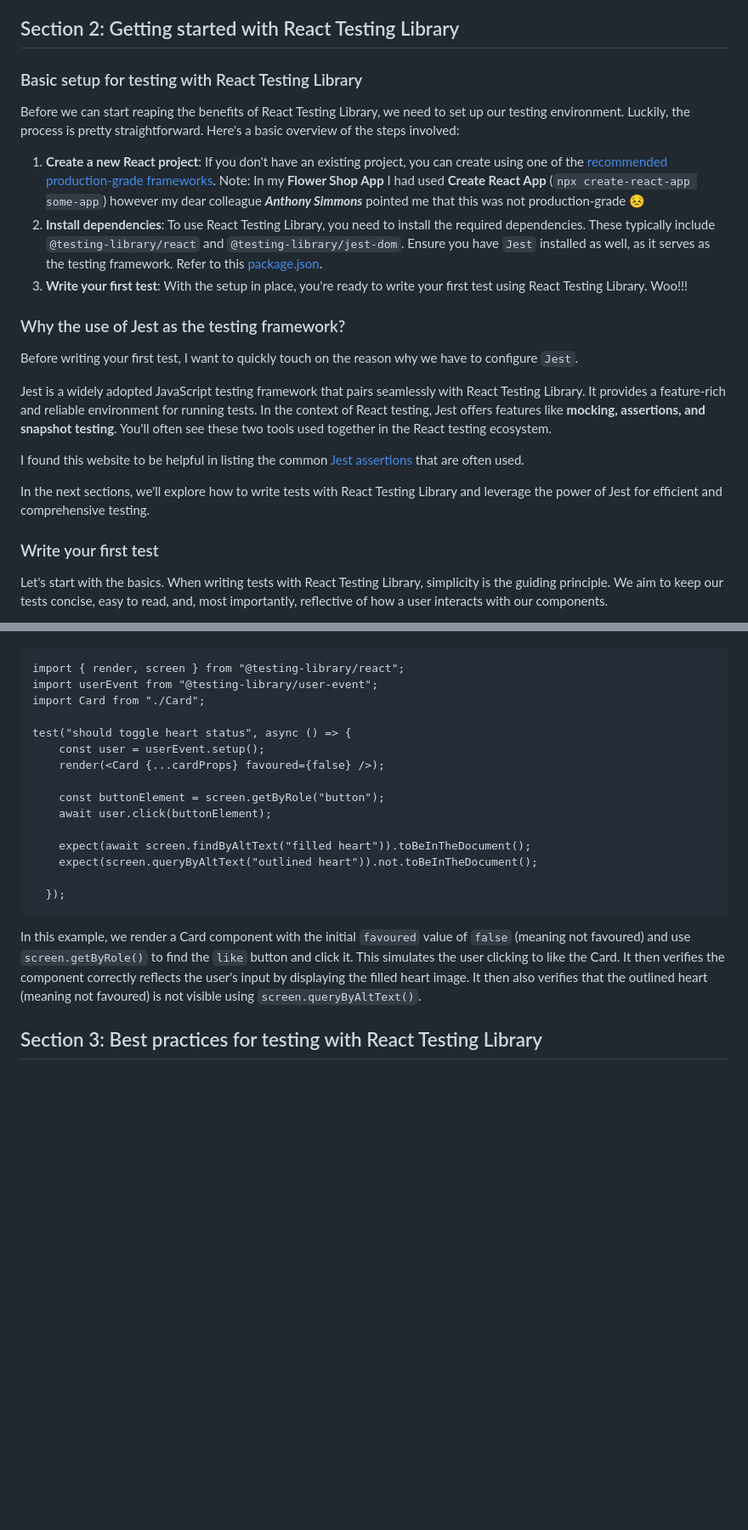
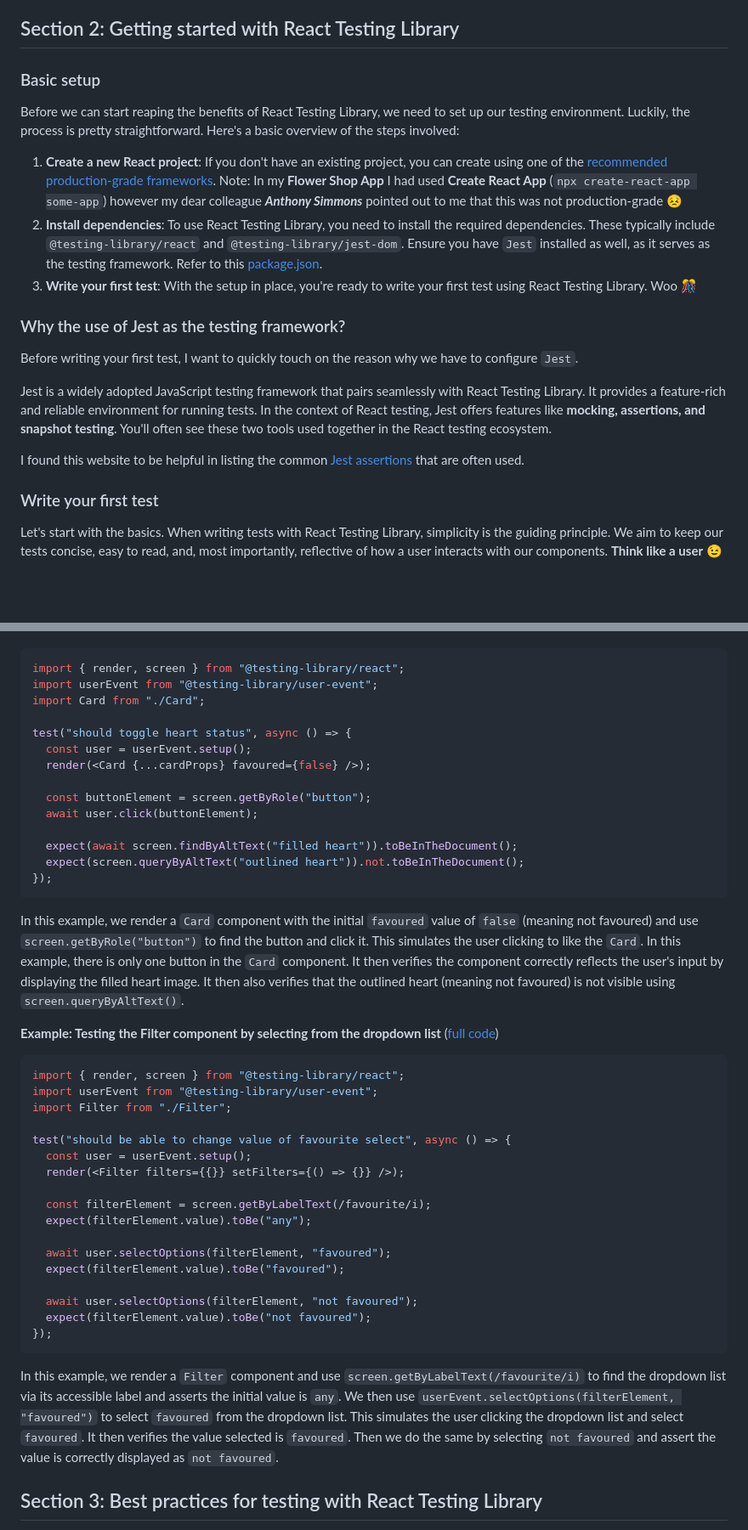
Before and after one commit to maiisthebest/flower-shop, a Markdown page: docs/getting-started.md, 2 parts joined by grey strips. Shown at 85% size. Rendered like a GitHub page; blank space fills up the shorter version.

Commit message:
Update Getting Started with code syntax highlight

````diff
--- a/docs/getting-started.md
+++ b/docs/getting-started.md
@@ -41,13 +41,13 @@ The choice between Enzyme and React Testing Library often depends on your projec
 
 ## Section 2: Getting started with React Testing Library
 
-### Basic setup for testing with React Testing Library
+### Basic setup
 
 Before we can start reaping the benefits of React Testing Library, we need to set up our testing environment. Luckily, the process is pretty straightforward. Here's a basic overview of the steps involved:
 
-1. **Create a new React project**: If you don't have an existing project, you can create using one of the [recommended production-grade frameworks](https://react.dev/learn/start-a-new-react-project#production-grade-react-frameworks). Note: In my **Flower Shop App** I had used **Create React App** (`npx create-react-app some-app`) however my dear colleague **_Anthony Simmons_** pointed me that this was not production-grade 😣
+1. **Create a new React project**: If you don't have an existing project, you can create using one of the [recommended production-grade frameworks](https://react.dev/learn/start-a-new-react-project#production-grade-react-frameworks). Note: In my **Flower Shop App** I had used **Create React App** (`npx create-react-app some-app`) however my dear colleague **_Anthony Simmons_** pointed out to me that this was not production-grade 😣
 1. **Install dependencies**: To use React Testing Library, you need to install the required dependencies. These typically include `@testing-library/react` and `@testing-library/jest-dom`. Ensure you have `Jest` installed as well, as it serves as the testing framework. Refer to this [package.json](../client/package.json).
-1. **Write your first test**: With the setup in place, you're ready to write your first test using React Testing Library. Woo!!!
+1. **Write your first test**: With the setup in place, you're ready to write your first test using React Testing Library. Woo 🎊
 
 ### Why the use of Jest as the testing framework?
 
@@ -57,9 +57,7 @@ Jest is a widely adopted JavaScript testing framework that pairs seamlessly with
 
 I found this website to be helpful in listing the common [Jest assertions](https://learntechsystems.com/assertions-in-react-testing-library/) that are often used.
 
-In the next sections, we'll explore how to write tests with React Testing Library and leverage the power of Jest for efficient and comprehensive testing.
-
 ### Write your first test
 
-Let's start with the basics. When writing tests with React Testing Library, simplicity is the guiding principle. We aim to keep our tests concise, easy to read, and, most importantly, reflective of how a user interacts with our components.
+Let's start with the basics. When writing tests with React Testing Library, simplicity is the guiding principle. We aim to keep our tests concise, easy to read, and, most importantly, reflective of how a user interacts with our components. **Think like a user** 😉
 
@@ -111,23 +108,46 @@ Here are a few essential user events:
 
-```javascript:
+```javascript
 import { render, screen } from "@testing-library/react";
 import userEvent from "@testing-library/user-event";
 import Card from "./Card";
 
 test("should toggle heart status", async () => {
-    const user = userEvent.setup();
-    render(<Card {...cardProps} favoured={false} />);
+  const user = userEvent.setup();
+  render(<Card {...cardProps} favoured={false} />);
 
-    const buttonElement = screen.getByRole("button");
-    await user.click(buttonElement);
+  const buttonElement = screen.getByRole("button");
+  await user.click(buttonElement);
 
-    expect(await screen.findByAltText("filled heart")).toBeInTheDocument();
-    expect(screen.queryByAltText("outlined heart")).not.toBeInTheDocument();
-
-  });
+  expect(await screen.findByAltText("filled heart")).toBeInTheDocument();
+  expect(screen.queryByAltText("outlined heart")).not.toBeInTheDocument();
+});
 ```
 
-In this example, we render a Card component with the initial `favoured` value of `false` (meaning not favoured) and use `screen.getByRole()` to find the `like` button and click it. This simulates the user clicking to like the Card. It then verifies the component correctly reflects the user's input by displaying the filled heart image. It then also verifies that the outlined heart (meaning not favoured) is not visible using `screen.queryByAltText()`.
+In this example, we render a `Card` component with the initial `favoured` value of `false` (meaning not favoured) and use `screen.getByRole("button")` to find the button and click it. This simulates the user clicking to like the `Card`. In this example, there is only one button in the `Card` component. It then verifies the component correctly reflects the user's input by displaying the filled heart image. It then also verifies that the outlined heart (meaning not favoured) is not visible using `screen.queryByAltText()`.
+
+**Example: Testing the Filter component by selecting from the dropdown list** ([full code](../client/src/components/Filter/Filter.test.js))
+
+```javascript
+import { render, screen } from "@testing-library/react";
+import userEvent from "@testing-library/user-event";
+import Filter from "./Filter";
+
+test("should be able to change value of favourite select", async () => {
+  const user = userEvent.setup();
+  render(<Filter filters={{}} setFilters={() => {}} />);
+
+  const filterElement = screen.getByLabelText(/favourite/i);
+  expect(filterElement.value).toBe("any");
+
+  await user.selectOptions(filterElement, "favoured");
+  expect(filterElement.value).toBe("favoured");
+
+  await user.selectOptions(filterElement, "not favoured");
+  expect(filterElement.value).toBe("not favoured");
+});
+```
+
+In this example, we render a `Filter` component and use `screen.getByLabelText(/favourite/i)` to find the dropdown list via its accessible label and asserts the initial value is `any`. We then use `userEvent.selectOptions(filterElement, "favoured")` to select `favoured` from the dropdown list. This simulates the user clicking the dropdown list and select `favoured`. It then verifies the value selected is `favoured`. Then we do the same by selecting `not favoured` and assert the value is correctly displayed as `not favoured`.
 
 ## Section 3: Best practices for testing with React Testing Library
 
````
Also changed, not shown: other parts of docs/getting-started.md (+12 -13 lines).
